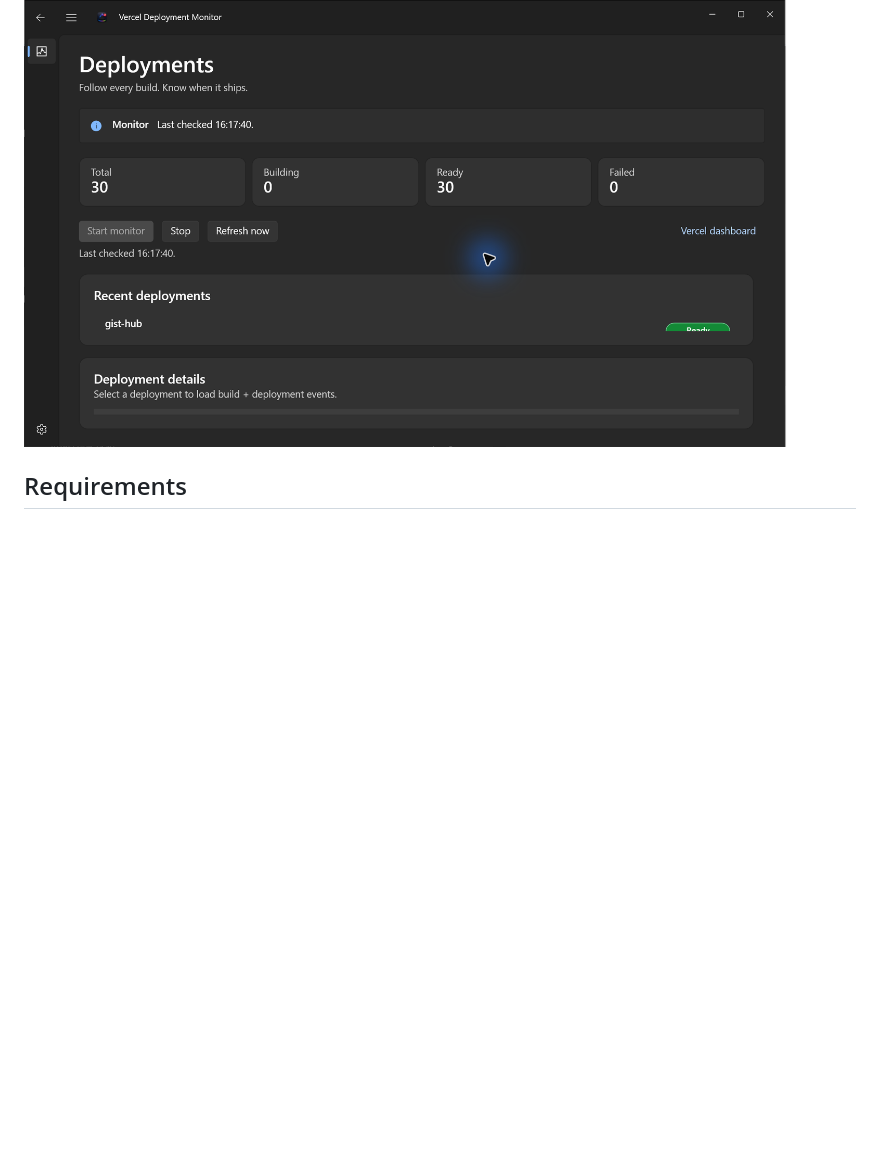
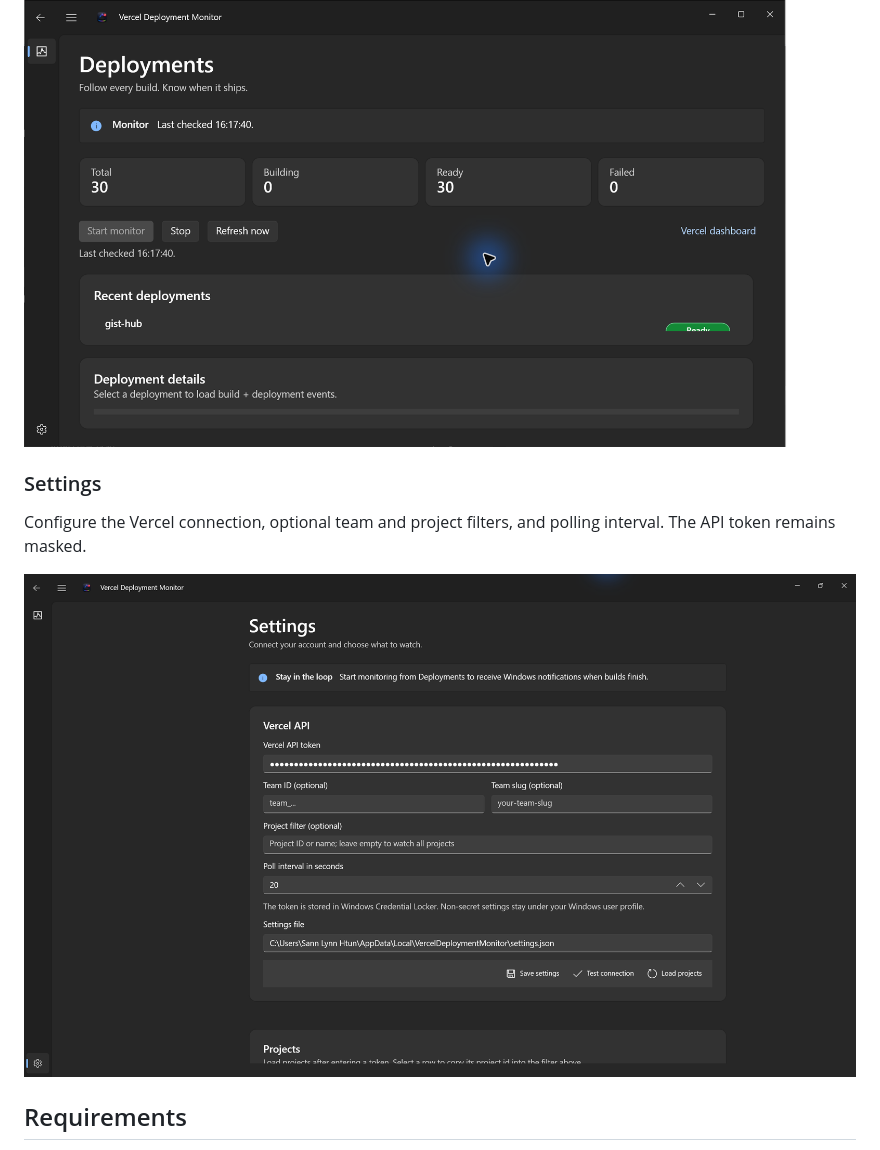
Before and after one commit to sannlynnhtun-coding/vercel-deployment-monitor, a Markdown page: README.md, the part around the change. Drawn GitHub-style; pictures changed too: docs/screenshots/settings.png (added); blank space fills up the shorter version.

Commit message:
docs: add Settings screen screenshot

```diff
--- a/README.md
+++ b/README.md
@@ -30,6 +30,12 @@ Deployment totals, recent deployments, and the details pane displayed side by si
 The same dashboard in a smaller window, with deployment details below the deployment list. Shorter windows leave less vertical space for each pane.
 
 ![Windowed deployment dashboard with the deployment list and details stacked vertically](docs/screenshots/deployments-stacked.png)
+
+### Settings
+
+Configure the Vercel connection, optional team and project filters, and polling interval. The API token remains masked.
+
+![Settings screen showing the masked API token, team scope, project filter, polling interval, and connection actions](docs/screenshots/settings.png)
 
 ## Requirements
 
```
